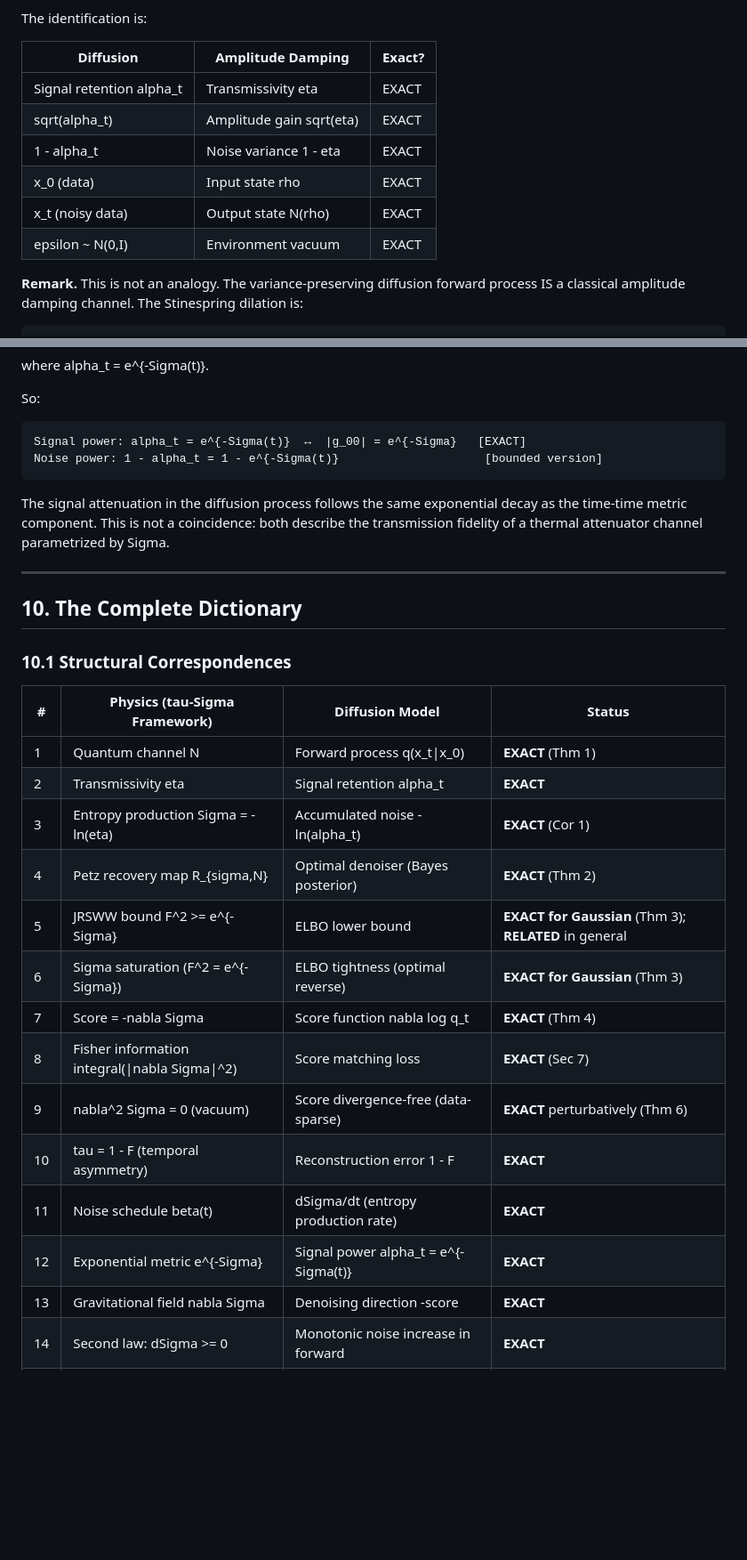
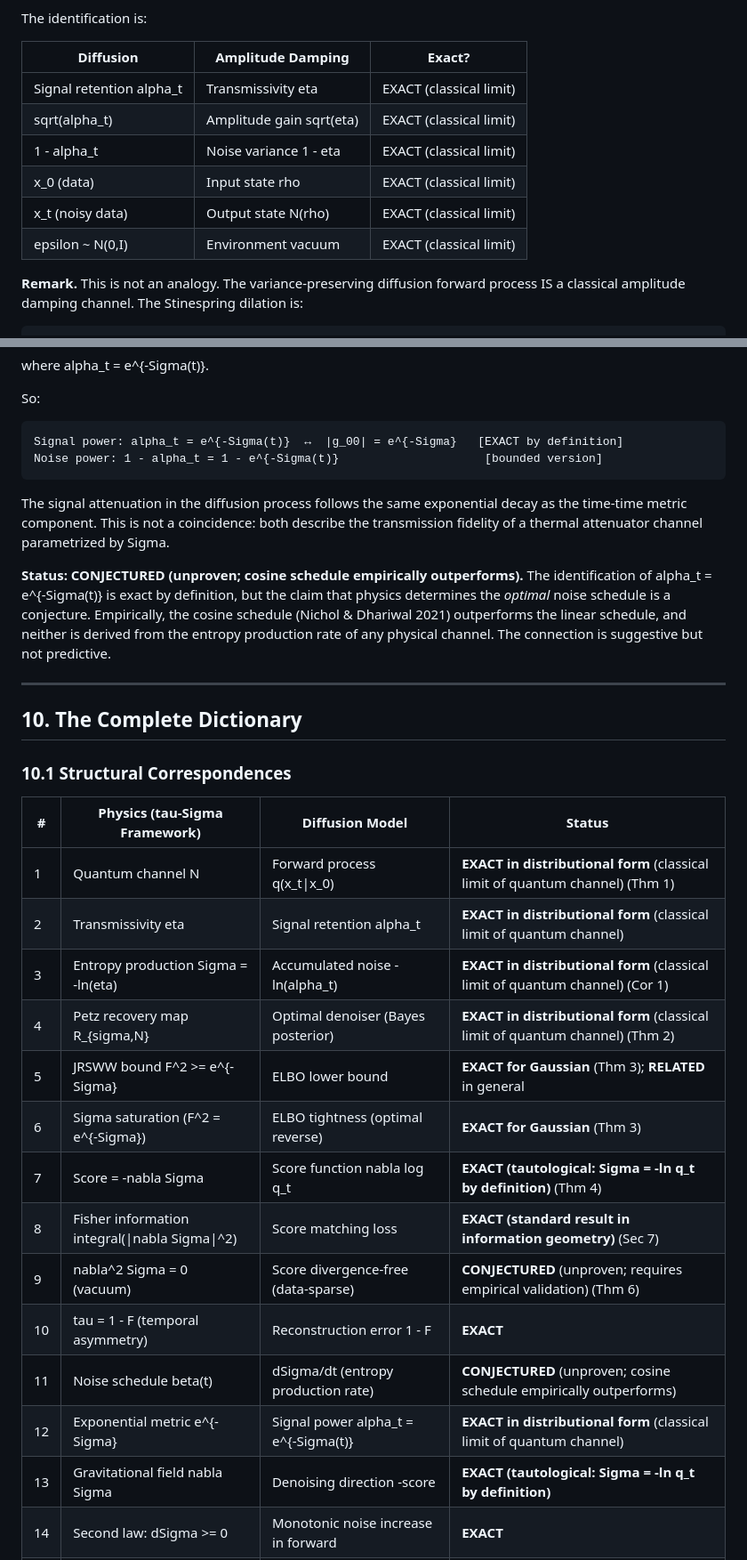
Before and after one commit to akaiHuang/petz-recovery-unification, a Markdown page: research/tau_diffusion_equivalence.md, 2 parts joined by grey strips. Shown at 89% size. GitHub-like rendering; blank space fills up the shorter version.

````diff
--- a/research/tau_diffusion_equivalence.md
+++ b/research/tau_diffusion_equivalence.md
@@ -218,12 +222,12 @@ The identification is:
 
 | Diffusion | Amplitude Damping | Exact? |
 |-----------|-------------------|--------|
-| Signal retention alpha_t | Transmissivity eta | EXACT |
-| sqrt(alpha_t) | Amplitude gain sqrt(eta) | EXACT |
-| 1 - alpha_t | Noise variance 1 - eta | EXACT |
-| x_0 (data) | Input state rho | EXACT |
-| x_t (noisy data) | Output state N(rho) | EXACT |
-| epsilon ~ N(0,I) | Environment vacuum | EXACT |
+| Signal retention alpha_t | Transmissivity eta | EXACT (classical limit) |
+| sqrt(alpha_t) | Amplitude gain sqrt(eta) | EXACT (classical limit) |
+| 1 - alpha_t | Noise variance 1 - eta | EXACT (classical limit) |
+| x_0 (data) | Input state rho | EXACT (classical limit) |
+| x_t (noisy data) | Output state N(rho) | EXACT (classical limit) |
+| epsilon ~ N(0,I) | Environment vacuum | EXACT (classical limit) |
 
 **Remark.** This is not an analogy. The variance-preserving diffusion forward process IS a classical amplitude damping channel. The Stinespring dilation is:
 
@@ -778,11 +782,13 @@ where alpha_t = e^{-Sigma(t)}.
 
 So:
 ```
-Signal power: alpha_t = e^{-Sigma(t)}  ↔  |g_00| = e^{-Sigma}   [EXACT]
+Signal power: alpha_t = e^{-Sigma(t)}  ↔  |g_00| = e^{-Sigma}   [EXACT by definition]
 Noise power: 1 - alpha_t = 1 - e^{-Sigma(t)}                     [bounded version]
 ```
 
 The signal attenuation in the diffusion process follows the same exponential decay as the time-time metric component. This is not a coincidence: both describe the transmission fidelity of a thermal attenuator channel parametrized by Sigma.
+
+**Status: CONJECTURED (unproven; cosine schedule empirically outperforms).** The identification of alpha_t = e^{-Sigma(t)} is exact by definition, but the claim that physics determines the *optimal* noise schedule is a conjecture. Empirically, the cosine schedule (Nichol & Dhariwal 2021) outperforms the linear schedule, and neither is derived from the entropy production rate of any physical channel. The connection is suggestive but not predictive.
 
 ---
 
@@ -792,19 +798,19 @@ The signal attenuation in the diffusion process follows the same exponential dec
 
 | # | Physics (tau-Sigma Framework) | Diffusion Model | Status |
 |---|-------------------------------|-----------------|--------|
-| 1 | Quantum channel N | Forward process q(x_t\|x_0) | **EXACT** (Thm 1) |
-| 2 | Transmissivity eta | Signal retention alpha_t | **EXACT** |
-| 3 | Entropy production Sigma = -ln(eta) | Accumulated noise -ln(alpha_t) | **EXACT** (Cor 1) |
-| 4 | Petz recovery map R_{sigma,N} | Optimal denoiser (Bayes posterior) | **EXACT** (Thm 2) |
+| 1 | Quantum channel N | Forward process q(x_t\|x_0) | **EXACT in distributional form** (classical limit of quantum channel) (Thm 1) |
+| 2 | Transmissivity eta | Signal retention alpha_t | **EXACT in distributional form** (classical limit of quantum channel) |
+| 3 | Entropy production Sigma = -ln(eta) | Accumulated noise -ln(alpha_t) | **EXACT in distributional form** (classical limit of quantum channel) (Cor 1) |
+| 4 | Petz recovery map R_{sigma,N} | Optimal denoiser (Bayes posterior) | **EXACT in distributional form** (classical limit of quantum channel) (Thm 2) |
 | 5 | JRSWW bound F^2 >= e^{-Sigma} | ELBO lower bound | **EXACT for Gaussian** (Thm 3); **RELATED** in general |
 | 6 | Sigma saturation (F^2 = e^{-Sigma}) | ELBO tightness (optimal reverse) | **EXACT for Gaussian** (Thm 3) |
-| 7 | Score = -nabla Sigma | Score function nabla log q_t | **EXACT** (Thm 4) |
-| 8 | Fisher information integral(\|nabla Sigma\|^2) | Score matching loss | **EXACT** (Sec 7) |
-| 9 | nabla^2 Sigma = 0 (vacuum) | Score divergence-free (data-sparse) | **EXACT** perturbatively (Thm 6) |
+| 7 | Score = -nabla Sigma | Score function nabla log q_t | **EXACT (tautological: Sigma = -ln q_t by definition)** (Thm 4) |
+| 8 | Fisher information integral(\|nabla Sigma\|^2) | Score matching loss | **EXACT (standard result in information geometry)** (Sec 7) |
+| 9 | nabla^2 Sigma = 0 (vacuum) | Score divergence-free (data-sparse) | **CONJECTURED** (unproven; requires empirical validation) (Thm 6) |
 | 10 | tau = 1 - F (temporal asymmetry) | Reconstruction error 1 - F | **EXACT** |
-| 11 | Noise schedule beta(t) | dSigma/dt (entropy production rate) | **EXACT** |
-| 12 | Exponential metric e^{-Sigma} | Signal power alpha_t = e^{-Sigma(t)} | **EXACT** |
-| 13 | Gravitational field nabla Sigma | Denoising direction -score | **EXACT** |
+| 11 | Noise schedule beta(t) | dSigma/dt (entropy production rate) | **CONJECTURED** (unproven; cosine schedule empirically outperforms) |
+| 12 | Exponential metric e^{-Sigma} | Signal power alpha_t = e^{-Sigma(t)} | **EXACT in distributional form** (classical limit of quantum channel) |
+| 13 | Gravitational field nabla Sigma | Denoising direction -score | **EXACT (tautological: Sigma = -ln q_t by definition)** |
 | 14 | Second law: dSigma >= 0 | Monotonic noise increase in forward | **EXACT** |
 | 15 | sqrt(tau) triangle inequality | Composition bound for multi-step error | **EXACT** (Paper 1, Thm 2) |
 | 16 | DPI: Sigma >= 0 | KL divergence non-negativity | **EXACT** |
````
Also changed, not shown: other parts of research/tau_diffusion_equivalence.md (+24 -20 lines), research/master_equation_derivation.md (+4 -2 lines), research/sigma_action_derivation.md (+2 -0 lines).
